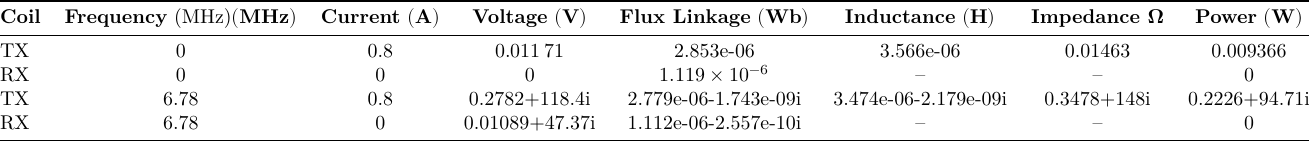
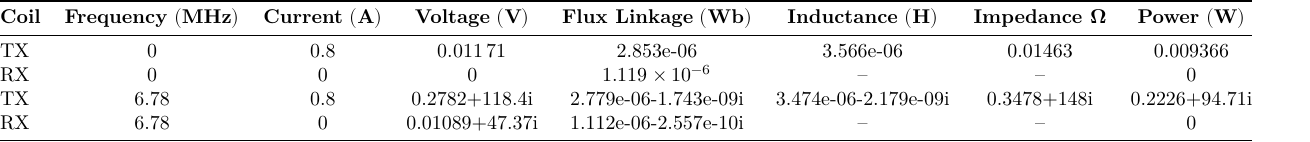
Before and after one commit to aakatz3/ESE-6710-Final-Project-Paper, a LaTeX figure (table/results/sims/femm/coils_v1_fixed.tex): the whole page. Compiled offline with LuaLaTeX.

Commit message:
txs auto checkin

```diff
--- a/table/results/sims/femm/coils_v1_fixed.tex
+++ b/table/results/sims/femm/coils_v1_fixed.tex
@@ -19,7 +19,7 @@
 
 	\begin{tabular}{@{}lccccccc@{}}
 		\toprule
-        \textbf{Coil} &  \textbf{Frequency} {\boldmath(\unit{\mega\hertz})}$\mathbf{\left(\unit{\mega\hertz}\right)}$ &  \textbf{Current} $\mathbf{\left(\unit{\ampere}\right)}$ &  \textbf{Voltage} $\mathbf{\left(\unit{\volt}\right)}$ &  \textbf{Flux Linkage} $\mathbf{\left(\unit{\weber}\right)}$ &  \textbf{Inductance} $\mathbf{\left(\unit{\henry}\right)}$ &  \textbf{Impedance Ω} &  \textbf{Power} $\mathbf{\left(\unit{\watt}\right)}$\\
+        \textbf{Coil} &  \textbf{Frequency} $\mathbf{\left(\unit{\mega\hertz}\right)}$ &  \textbf{Current} $\mathbf{\left(\unit{\ampere}\right)}$ &  \textbf{Voltage} $\mathbf{\left(\unit{\volt}\right)}$ &  \textbf{Flux Linkage} $\mathbf{\left(\unit{\weber}\right)}$ &  \textbf{Inductance} $\mathbf{\left(\unit{\henry}\right)}$ &  \textbf{Impedance Ω} &  \textbf{Power} $\mathbf{\left(\unit{\watt}\right)}$\\
         \midrule
 		TX & 0 & 0.8 & \num{0.01171} & 2.853e-06 & 3.566e-06 & 0.01463 & 0.009366 \\
 		RX & 0 & 0 & 0 & \complexnum{1.119e-06} & -- & -- & 0 \\
```
